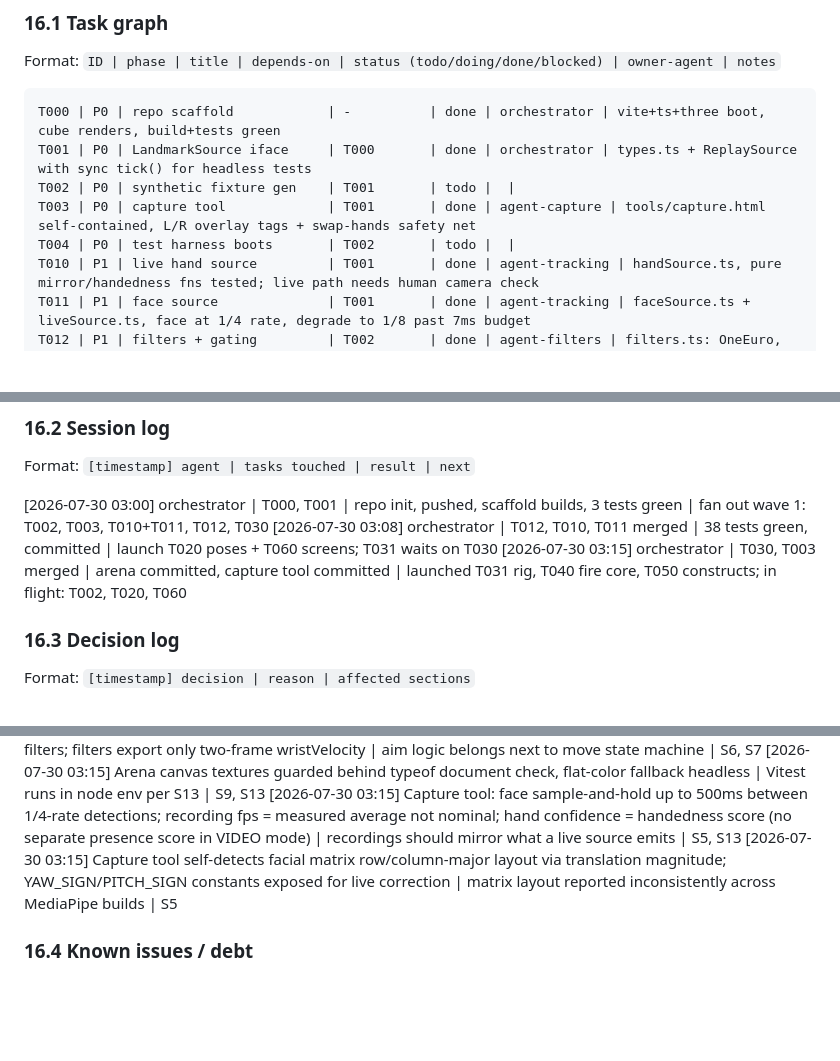
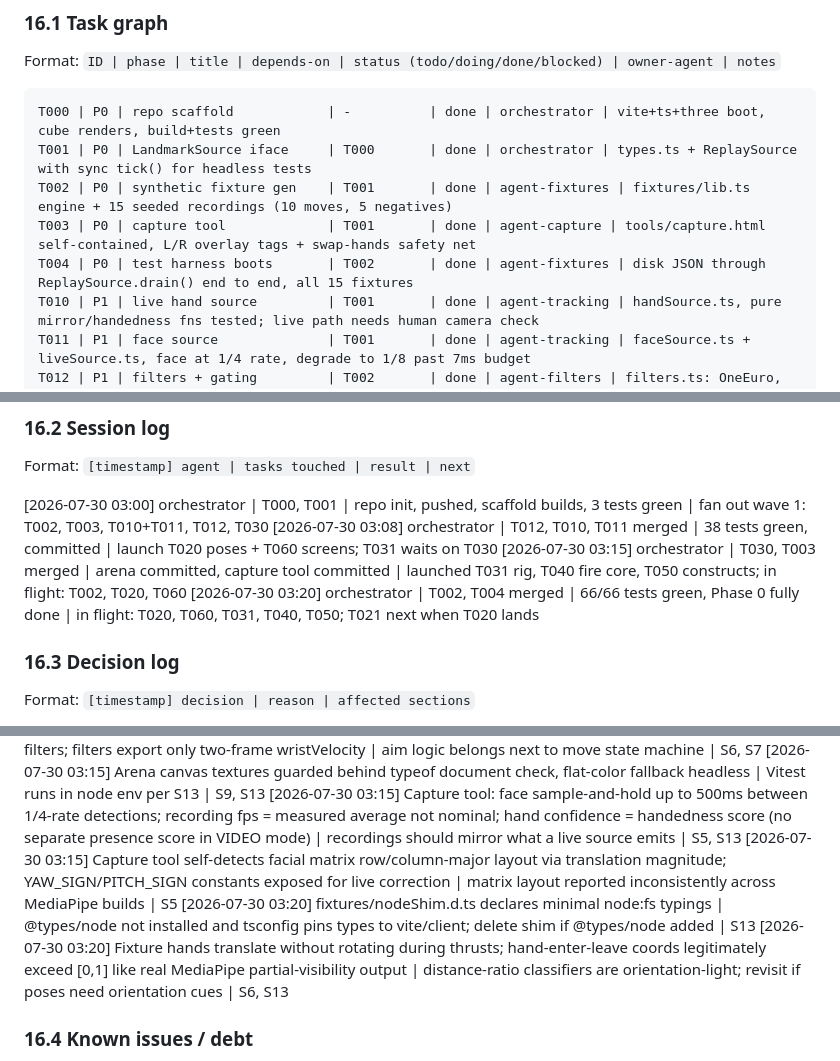
Before and after one commit to markandeyay/firebending, a Markdown page: firebending.md, 3 parts joined by grey strips. Drawn GitHub-style; blank space fills up the shorter version.

Commit message:
chore: tracker update, phase 0 complete
Claude-Session: https://claude.ai/code/session_017gUYoyEr5Fsofzbz6PNV9r

````diff
--- a/firebending.md
+++ b/firebending.md
@@ -198,9 +198,9 @@ Format: `ID | phase | title | depends-on | status (todo/doing/done/blocked) | ow
 ```
 T000 | P0 | repo scaffold            | -          | done | orchestrator | vite+ts+three boot, cube renders, build+tests green
 T001 | P0 | LandmarkSource iface     | T000       | done | orchestrator | types.ts + ReplaySource with sync tick() for headless tests
-T002 | P0 | synthetic fixture gen    | T001       | todo |  |
+T002 | P0 | synthetic fixture gen    | T001       | done | agent-fixtures | fixtures/lib.ts engine + 15 seeded recordings (10 moves, 5 negatives)
 T003 | P0 | capture tool             | T001       | done | agent-capture | tools/capture.html self-contained, L/R overlay tags + swap-hands safety net
-T004 | P0 | test harness boots       | T002       | todo |  |
+T004 | P0 | test harness boots       | T002       | done | agent-fixtures | disk JSON through ReplaySource.drain() end to end, all 15 fixtures
 T010 | P1 | live hand source         | T001       | done | agent-tracking | handSource.ts, pure mirror/handedness fns tested; live path needs human camera check
 T011 | P1 | face source              | T001       | done | agent-tracking | faceSource.ts + liveSource.ts, face at 1/4 rate, degrade to 1/8 past 7ms budget
 T012 | P1 | filters + gating         | T002       | done | agent-filters | filters.ts: OneEuro, Hysteresis, ConfidenceGate, FilteredSource; 20 tests
@@ -227,6 +227,7 @@ Format: `[timestamp] agent | tasks touched | result | next`
 [2026-07-30 03:00] orchestrator | T000, T001 | repo init, pushed, scaffold builds, 3 tests green | fan out wave 1: T002, T003, T010+T011, T012, T030
 [2026-07-30 03:08] orchestrator | T012, T010, T011 merged | 38 tests green, committed | launch T020 poses + T060 screens; T031 waits on T030
 [2026-07-30 03:15] orchestrator | T030, T003 merged | arena committed, capture tool committed | launched T031 rig, T040 fire core, T050 constructs; in flight: T002, T020, T060
+[2026-07-30 03:20] orchestrator | T002, T004 merged | 66/66 tests green, Phase 0 fully done | in flight: T020, T060, T031, T040, T050; T021 next when T020 lands
 
 ### 16.3 Decision log
 Format: `[timestamp] decision | reason | affected sections`
@@ -241,6 +242,8 @@ Format: `[timestamp] decision | reason | affected sections`
 [2026-07-30 03:15] Arena canvas textures guarded behind typeof document check, flat-color fallback headless | Vitest runs in node env per S13 | S9, S13
 [2026-07-30 03:15] Capture tool: face sample-and-hold up to 500ms between 1/4-rate detections; recording fps = measured average not nominal; hand confidence = handedness score (no separate presence score in VIDEO mode) | recordings should mirror what a live source emits | S5, S13
 [2026-07-30 03:15] Capture tool self-detects facial matrix row/column-major layout via translation magnitude; YAW_SIGN/PITCH_SIGN constants exposed for live correction | matrix layout reported inconsistently across MediaPipe builds | S5
+[2026-07-30 03:20] fixtures/nodeShim.d.ts declares minimal node:fs typings | @types/node not installed and tsconfig pins types to vite/client; delete shim if @types/node added | S13
+[2026-07-30 03:20] Fixture hands translate without rotating during thrusts; hand-enter-leave coords legitimately exceed [0,1] like real MediaPipe partial-visibility output | distance-ratio classifiers are orientation-light; revisit if poses need orientation cues | S6, S13
 
 ### 16.4 Known issues / debt
 
````
